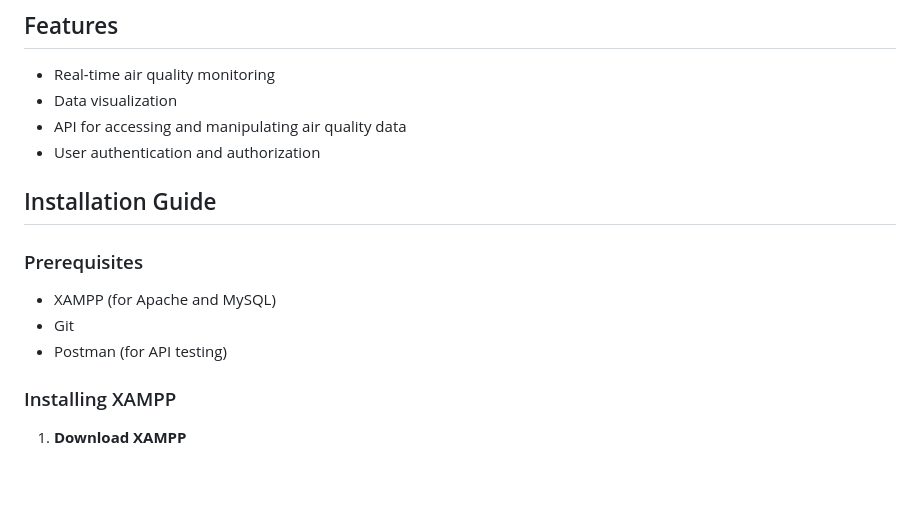
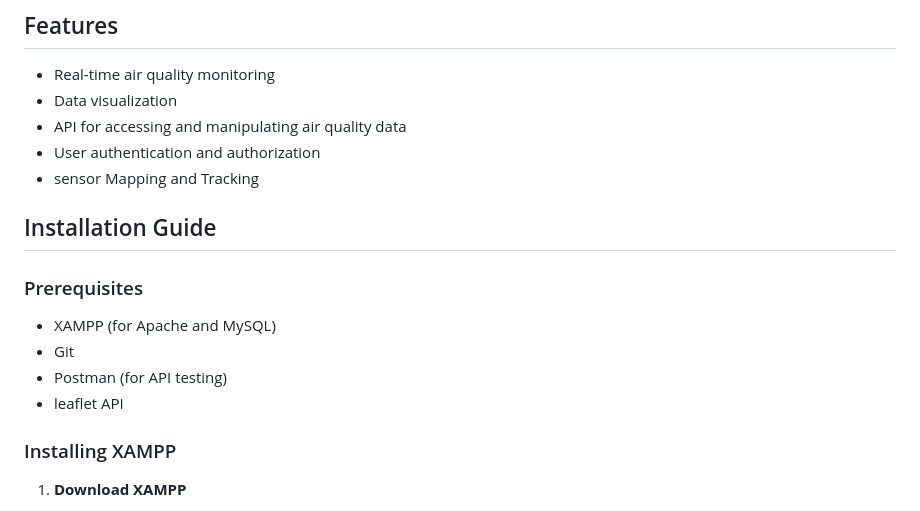
Before and after one commit to ARUGA0106/W3-Technologies, a Markdown page: Air quality monitoring web system/README.md, the part around the change. Drawn GitHub-style; blank space fills up the shorter version.

```diff
--- a/Air quality monitoring web system/README.md
+++ b/Air quality monitoring web system/README.md
@@ -24,6 +24,7 @@ Welcome to the DIT Air Quality Monitoring Center project. This web application i
 - Data visualization
 - API for accessing and manipulating air quality data
 - User authentication and authorization
+- sensor Mapping and Tracking
 
 ## Installation Guide
 
@@ -31,6 +32,7 @@ Welcome to the DIT Air Quality Monitoring Center project. This web application i
 - XAMPP (for Apache and MySQL)
 - Git
 - Postman (for API testing)
+- leaflet API
 
 ### Installing XAMPP
 1. **Download XAMPP**
```
